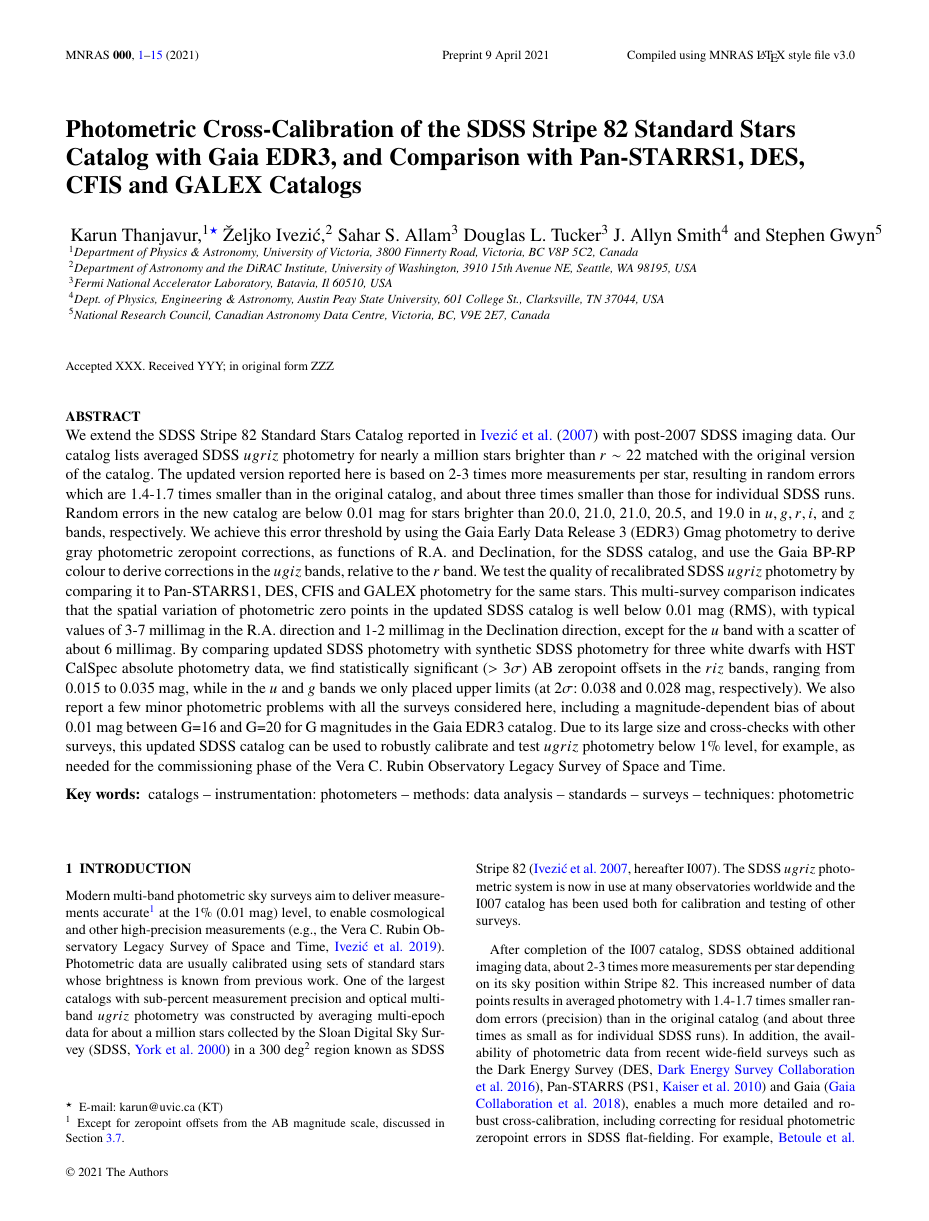
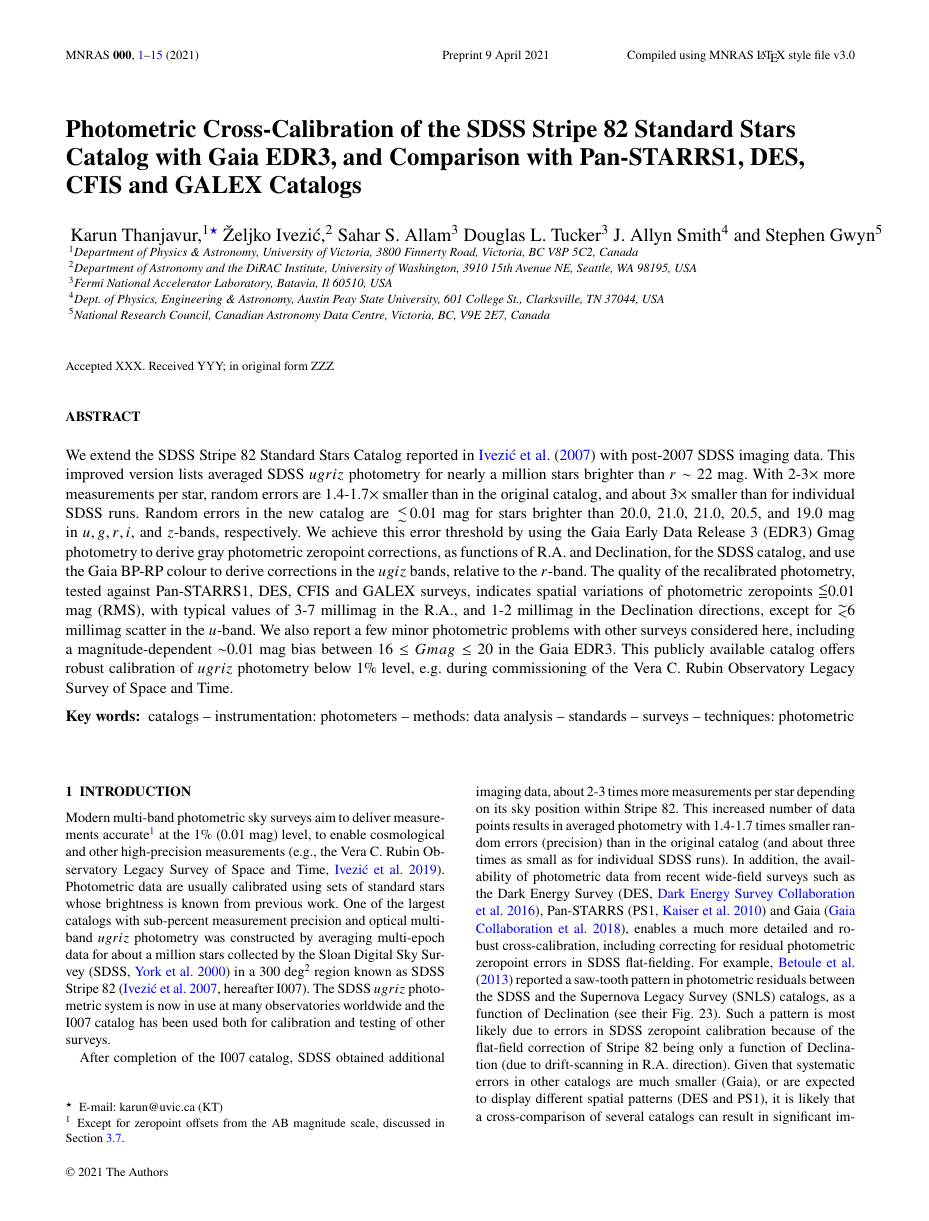
Before and after one commit to Karuntg/SDSS_SSC, a LaTeX paper (mnras/SDSSSSC2020.tex): page 1 of 15. Compiled offline with pdfLaTeX; a LaTeX package or settings file that is missing is left out.

```diff
--- a/mnras/SDSSSSC2020.tex
+++ b/mnras/SDSSSSC2020.tex
@@ -76,10 +76,11 @@
 \newcommand{\pO}{\hbox{I007}}
 \newcommand{\pOc}{\hbox{I007 catalog}}
 % HIGHLIGHT COMMENTS
-\newcommand{\tbd}[1]{\textcolor{red}{#1}} % indicate TBDs
-\newcommand{\KT}[1]{\textcolor{magenta}{#1}} % KT
-\newcommand{\ZI}[1]{\textcolor{blue}{#1}} % KT
-\newcommand{\AS}[1]{\textcolor{purple}{#1}} % KT
+\newcommand{\tbd}[1]{{\bf \textcolor{red}{#1}}} % indicate TBDs
+\newcommand{\KT}[1]{{\bf \textcolor{magenta}{#1}}} % KT
+\newcommand{\ZI}[1]{{\bf \textcolor{blue}{#1}}} % ZI
+\newcommand{\AS}[1]{{\bf \textcolor{purple}{#1}}} % SA,DT,AS
+\newcommand{\RR}[1]{{\bf \textcolor{black}{#1}}} % for Referee
 
 %%%%%%%%%%%%%%%%%%%%%%%%%%%%%%%%%%%%%%%%%%%%%%%%%%
 
@@ -123,30 +124,12 @@
 
 %%%%%%%%%%%%% Abstract of the paper
 \begin{abstract}
-We extend the SDSS Stripe 82 Standard Stars Catalog reported in \citet{Ivez07} with
-post-2007 SDSS imaging data. Our catalog lists averaged SDSS $ugriz$ photometry
-for nearly a million stars brighter than $r\sim22$ matched with the original version of the catalog.
-The updated version reported here is based on 2-3 times more measurements per star, resulting
-in random errors which are 1.4-1.7 times smaller than in the original catalog, and about three
-times smaller than those for individual SDSS runs. Random errors in the new catalog are below
-0.01 mag for stars brighter than 20.0, 21.0, 21.0, 20.5, and 19.0 in $u,g,r,i,$ and $z$ bands, respectively.
-We achieve this error threshold by using the Gaia Early Data Release 3 (EDR3) Gmag photometry to derive gray photometric
-zeropoint corrections, as functions of R.A. and Declination, for the SDSS catalog, and use the Gaia
-BP-RP colour to derive corrections in the $ugiz$ bands, relative to the $r$ band. We test the
-quality of recalibrated SDSS $ugriz$ photometry by comparing it to Pan-STARRS1, DES, CFIS
-and GALEX photometry for the same stars. This multi-survey
-comparison indicates that the spatial variation of photometric zero points in the updated SDSS
-catalog is well below 0.01 mag (RMS), with typical values of 3-7 millimag in the R.A. direction and
-1-2 millimag in the Declination direction, except for the $u$ band with a scatter of about 6 millimag.
-By comparing updated SDSS photometry with synthetic SDSS photometry for three white dwarfs
-with HST CalSpec absolute photometry data, we find statistically significant ($>3\sigma$)
-AB zeropoint offsets in the $riz$ bands, ranging from 0.015 to 0.035 mag, while in the $u$
-and $g$ bands we only placed upper limits (at $2\sigma$: 0.038 and 0.028 mag, respectively).
-We also report a few minor photometric problems with all the surveys considered here, including
-a magnitude-dependent bias of about 0.01 mag between G=16 and G=20 for G magnitudes in the Gaia EDR3
- catalog. Due to its large size and cross-checks with other surveys, this updated
-SDSS catalog can be used to robustly calibrate and test $ugriz$ photometry below 1\% level, for example,
-as needed for the commissioning phase of the Vera C. Rubin Observatory Legacy Survey of Space and Time.
+
+\noindent We extend the SDSS Stripe 82 Standard Stars Catalog reported in \citet{Ivez07} with post-2007 SDSS imaging data. This improved version lists averaged SDSS $ugriz$ photometry for nearly a million stars brighter than $r\sim22$ mag. With 2-3$\times$ more measurements per star, random errors are 1.4-1.7$\times$ smaller than in the original catalog, and about 3$\times$ smaller than for individual SDSS runs. Random errors in the new catalog are $\la$0.01 mag for stars brighter than 20.0, 21.0, 21.0, 20.5, and 19.0 mag in $u,g,r,i,$ and $z$-bands, respectively. We achieve this error threshold by using the Gaia Early Data Release 3 (EDR3) Gmag photometry to derive gray photometric zeropoint corrections, as functions of R.A. and Declination, for the SDSS catalog, and use the Gaia BP-RP colour to derive corrections in the $ugiz$ bands, relative to the $r$-band. The quality of the recalibrated photometry, tested against Pan-STARRS1, DES, CFIS and GALEX surveys, indicates spatial variations of photometric zeropoints $\lid$0.01 mag (RMS), with typical values of 3-7 millimag in the R.A., and 1-2 millimag in the Declination directions, except for $\sol$6 millimag scatter in the $u$-band. We also report a few minor photometric problems with other surveys considered here, including a magnitude-dependent $\sim$0.01 mag bias between $16 \leq Gmag \leq 20$ in the Gaia EDR3. This publicly available catalog offers robust calibration of $ugriz$ photometry below 1\% level, e.g. during commissioning of the Vera C. Rubin Observatory Legacy Survey of Space and Time.
+
+%We test the quality of recalibrated SDSS $ugriz$ photometry by comparing it to Pan-STARRS1, DES, CFIS and GALEX data. This multi-survey comparison indicates that the spatial variation of photometric zeropoints in the updated SDSS catalog is well below 0.01 mag (RMS), with typical values of 3-7 millimag in the R.A. direction and 1-2 millimag in the Declination direction, except for the $u$ band with a scatter of about 6 millimag.
+
+% We extend the SDSS Stripe 82 Standard Stars Catalog reported in \citet{Ivez07} with post-2007 SDSS imaging data. Our catalog lists averaged SDSS $ugriz$ photometry for nearly a million stars brighter than $r\sim22$ matched with the original version of the catalog. The updated version reported here is based on 2-3 times more measurements per star, resulting in random errors which are 1.4-1.7 times smaller than in the original catalog, and about three times smaller than those for individual SDSS runs. Random errors in the new catalog are below 0.01 mag for stars brighter than 20.0, 21.0, 21.0, 20.5, and 19.0 in $u,g,r,i,$ and $z$ bands, respectively. We achieve this error threshold by using the Gaia Early Data Release 3 (EDR3) Gmag photometry to derive gray photometric zeropoint corrections, as functions of R.A. and Declination, for the SDSS catalog, and use the Gaia BP-RP colour to derive corrections in the $ugiz$ bands, relative to the $r$ band. We test the quality of recalibrated SDSS $ugriz$ photometry by comparing it to Pan-STARRS1, DES, CFIS and GALEX photometry for the same stars. This multi-survey comparison indicates that the spatial variation of photometric zero points in the updated SDSS catalog is well below 0.01 mag (RMS), with typical values of 3-7 millimag in the R.A. direction and 1-2 millimag in the Declination direction, except for the $u$ band with a scatter of about 6 millimag. By comparing updated SDSS photometry with synthetic SDSS photometry for three white dwarfs with HST CalSpec absolute photometry data, we find statistically significant ($>3\sigma$) AB zeropoint offsets in the $riz$ bands, ranging from 0.015 to 0.035 mag, while in the $u$ and $g$ bands we only placed upper limits (at $2\sigma$: 0.038 and 0.028 mag, respectively). We also report a few minor photometric problems with all the surveys considered here, including a magnitude-dependent bias of about 0.01 mag between G=16 and G=20 for G magnitudes in the Gaia EDR3 catalog. Due to its large size and cross-checks with other surveys, this updated SDSS catalog can be used to robustly calibrate and test $ugriz$ photometry below 1\% level, for example, as needed for the commissioning phase of the Vera C. Rubin Observatory Legacy Survey of Space and Time.
 \end{abstract}
 
 % Select between one and six entries from the list of approved keywords.
```
Also changed, not shown: mnras/SDSSSSC2020.tex (2 more changed lines).
